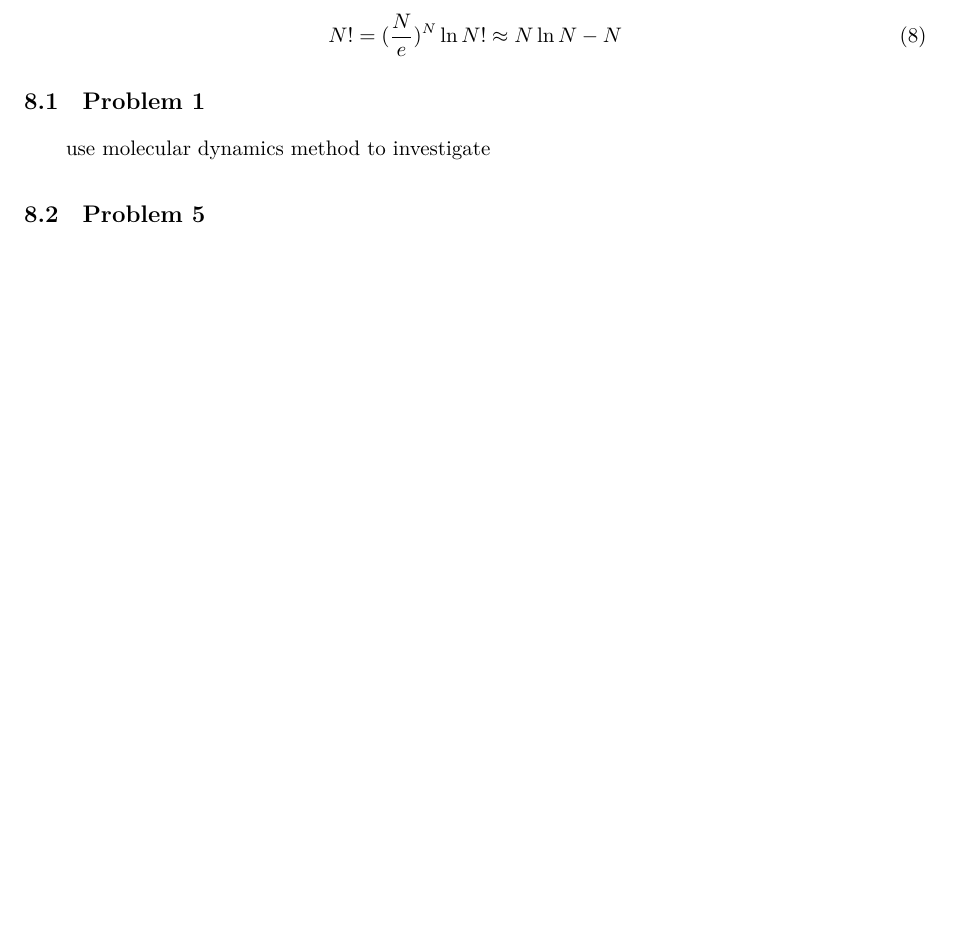
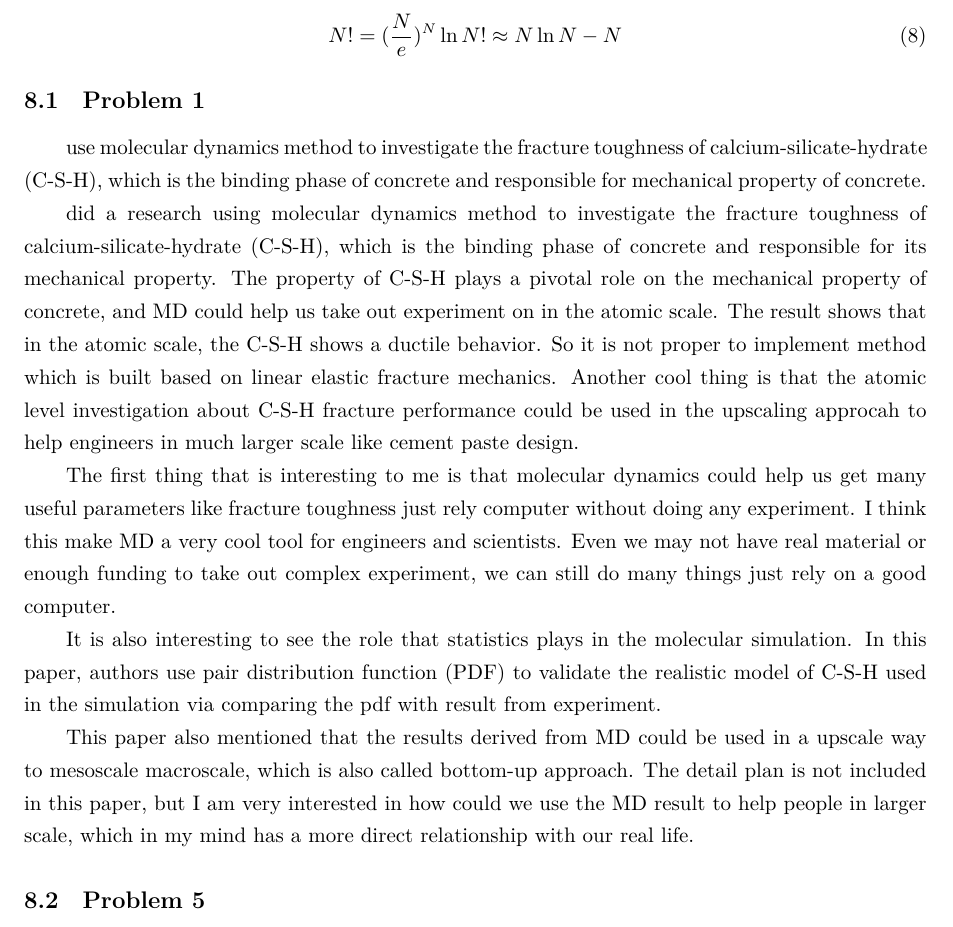
Before and after one commit to caosen469/latex, a LaTeX paper (Ali-loner.github.io-master/The LaTeX testfile for vscode/The testfile for vscode.tex): part of page 7 of 10 before the commit and part of page 7 of 11 after it, cut so that both start at the same text, the shorter picture padded with empty space. Compiled offline with XeLaTeX.

Commit message:
add the problem 1

```diff
--- a/Ali-loner.github.io-master/The LaTeX testfile for vscode/The testfile for vscode.tex
+++ b/Ali-loner.github.io-master/The LaTeX testfile for vscode/The testfile for vscode.tex
@@ -224,7 +224,16 @@ Stirling's approximation
 \end{equation}
 
 \subsection{Problem 1}
-use molecular dynamics method to investigate
+use molecular dynamics method to investigate the fracture toughness of calcium-silicate-hydrate (C-S-H), which is the binding phase of concrete and responsible for mechanical property of concrete.
+
+did a research using molecular dynamics method to investigate the fracture toughness of calcium-silicate-hydrate (C-S-H), which is the binding phase of concrete and responsible for its mechanical property. The property of C-S-H plays a pivotal role on the mechanical property of concrete, and MD could help us take out experiment on in the atomic scale.
+The result shows that in the atomic scale, the C-S-H shows a ductile behavior. So it is not proper to implement method which is built based on linear elastic fracture mechanics. Another cool thing is that the atomic level investigation about C-S-H fracture performance could be used in the upscaling approcah to help engineers in much larger scale like cement paste design.
+
+The first thing that is interesting to me is that molecular dynamics could help us get many useful parameters like fracture toughness just rely computer without doing any experiment. I think this make MD a very cool tool for engineers and scientists. Even we may not have real material or enough funding to take out complex experiment, we can still do many things just rely on a good computer.
+
+It is also interesting to see the role that statistics plays in the molecular simulation. In this paper, authors use pair distribution function (PDF) to validate the realistic model of C-S-H used in the simulation via comparing the pdf with result from experiment.
+
+This paper also mentioned that the results derived from MD could be used in a upscale way to mesoscale macroscale, which is also called bottom-up approach. The detail plan is not included in this paper, but I am very interested in how could we use the MD result to help people in larger scale, which in my mind has a more direct relationship with our real life.
 
 \subsection{Problem 5}
 Lennard Jones law: $4 \epsilon [(\frac{\sigma}{r})^{12}-(\frac{\sigma}{r})^{6}]$
```
Also changed, not shown: Ali-loner.github.io-master/The LaTeX testfile for vscode/The testfile for vscode.pdf, 4 other files.
